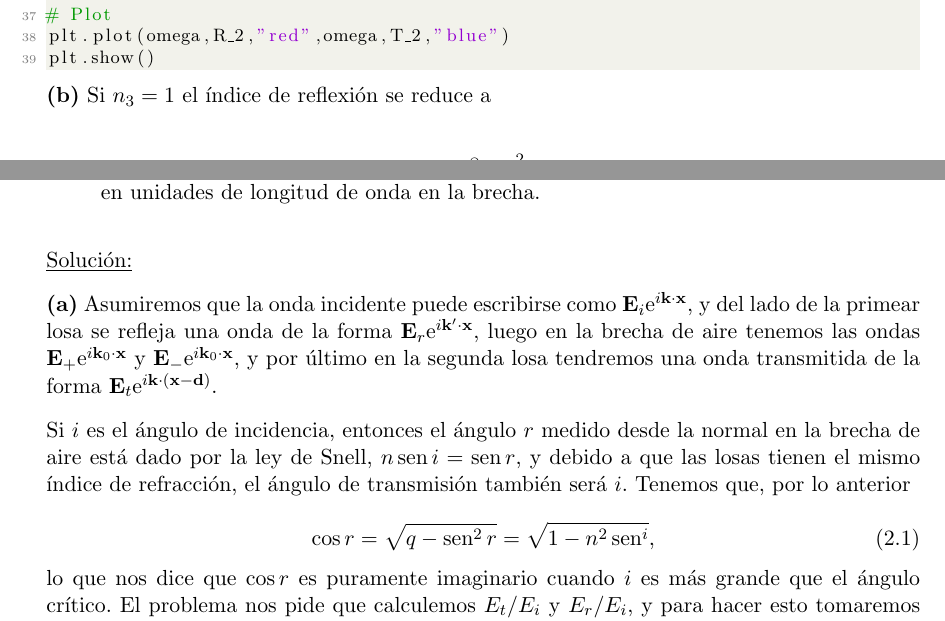
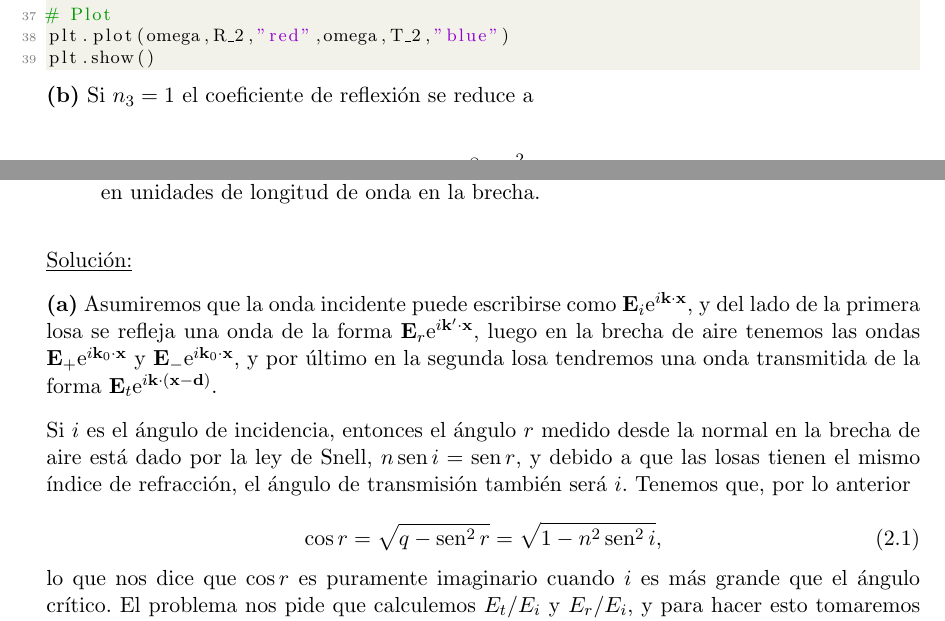
Before and after one commit to FavioVazquez/Electrodinamica-Clasica-PCF, a LaTeX problem sheet (Tarea6/Tarea6.tex): two parts of pages 7 and 8 of 23, joined at a grey line, cut so that both start at the same text. Compiled offline with pdfLaTeX.

Commit message:
Fix typos and equations

```diff
--- a/Tarea6/Tarea6.tex
+++ b/Tarea6/Tarea6.tex
@@ -518,7 +518,7 @@ plt.plot(omega,R_2,"red",omega,T_2,"blue")
 plt.show()
 \end{lstlisting}
 
-\textbf{(b)} Si $n_3 = 1$ el índice de reflexión se reduce a
+\textbf{(b)} Si $n_3 = 1$ el coeficiente de reflexión se reduce a
 
 \begin{equation}
  R = 1 - \frac{8n_1 n_2^2}{n_1^2 + [1 + n_1(4 + n_1)]n_2^2 + n_2^4 +
@@ -563,7 +563,7 @@ al plano de incidencia,
 \underline{Solución:} \vspace{.3cm}
 
 \textbf{(a)} Asumiremos que la onda incidente puede escribirse como $\mathbf{E}_i
-\euler^{i\mathbf{k}\cdot \mathbf{x}}$, y del lado de la primear losa se refleja
+\euler^{i\mathbf{k}\cdot \mathbf{x}}$, y del lado de la primera losa se refleja
 una onda de la forma  $\mathbf{E}_r \euler^{i\mathbf{k'}\cdot \mathbf{x}}$, luego
 en la brecha de aire tenemos las ondas  $\mathbf{E}_+
 \euler^{i\mathbf{k}_0\cdot \mathbf{x}}$ y  $\mathbf{E}_-
@@ -579,7 +579,7 @@ debido a que las losas  tienen el mismo índice de refracción, el ángulo de
 transmisión también será $i$. Tenemos que, por lo anterior
 
 \begin{equation}
- \cos{r} = \sqrt{q - \sen^2{r}} = \sqrt{1 - n^2\sen^{i}},
+ \cos{r} = \sqrt{q - \sen^2{r}} = \sqrt{1 - n^2\sen^2{i}},
 \end{equation}
 
 lo que nos dice que $\cos{r}$ es puramente imaginario cuando $i$ es más grande
```
Also changed, not shown: Tarea6/Tarea6.pdf, Tarea6/Tarea6.tex (4 more changed lines).
